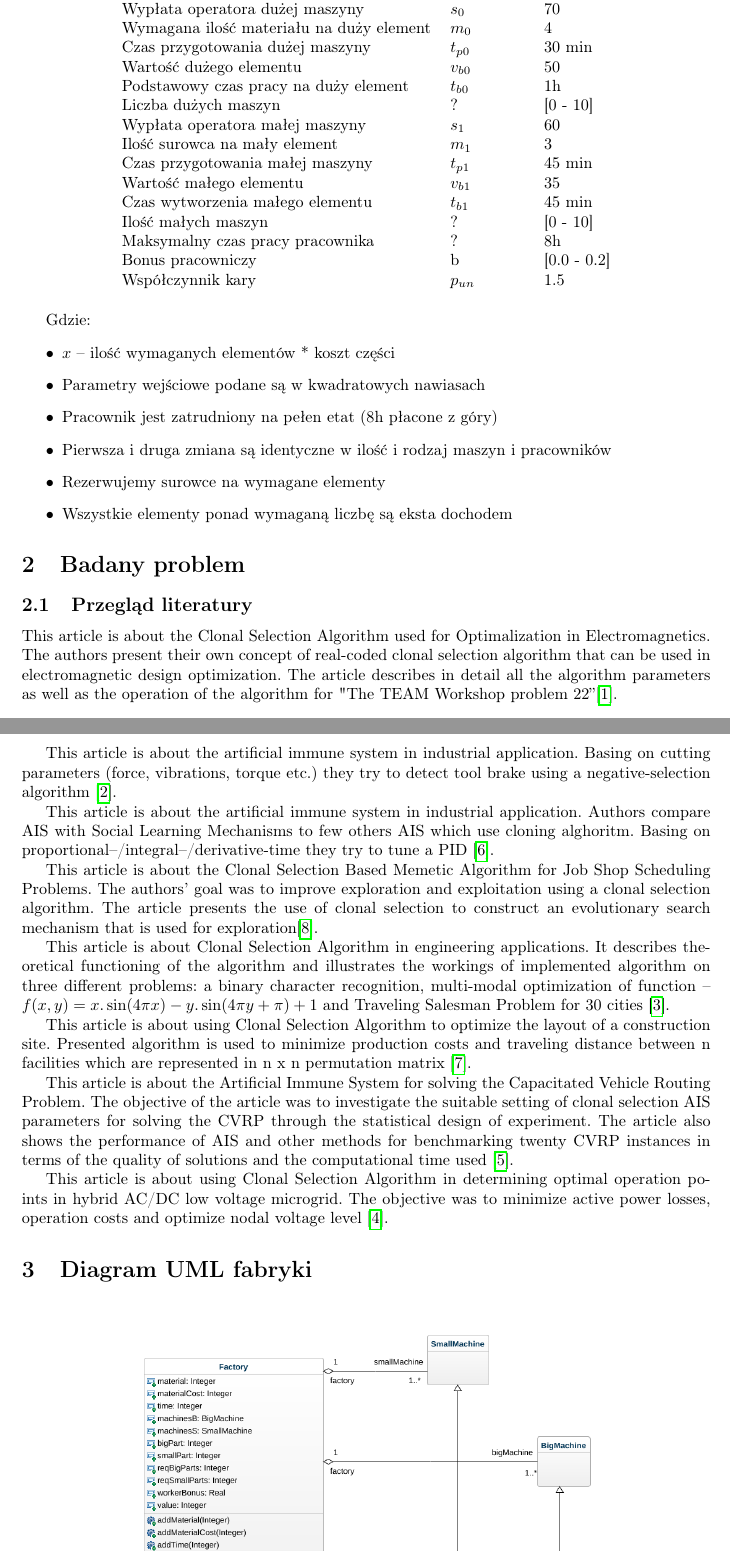
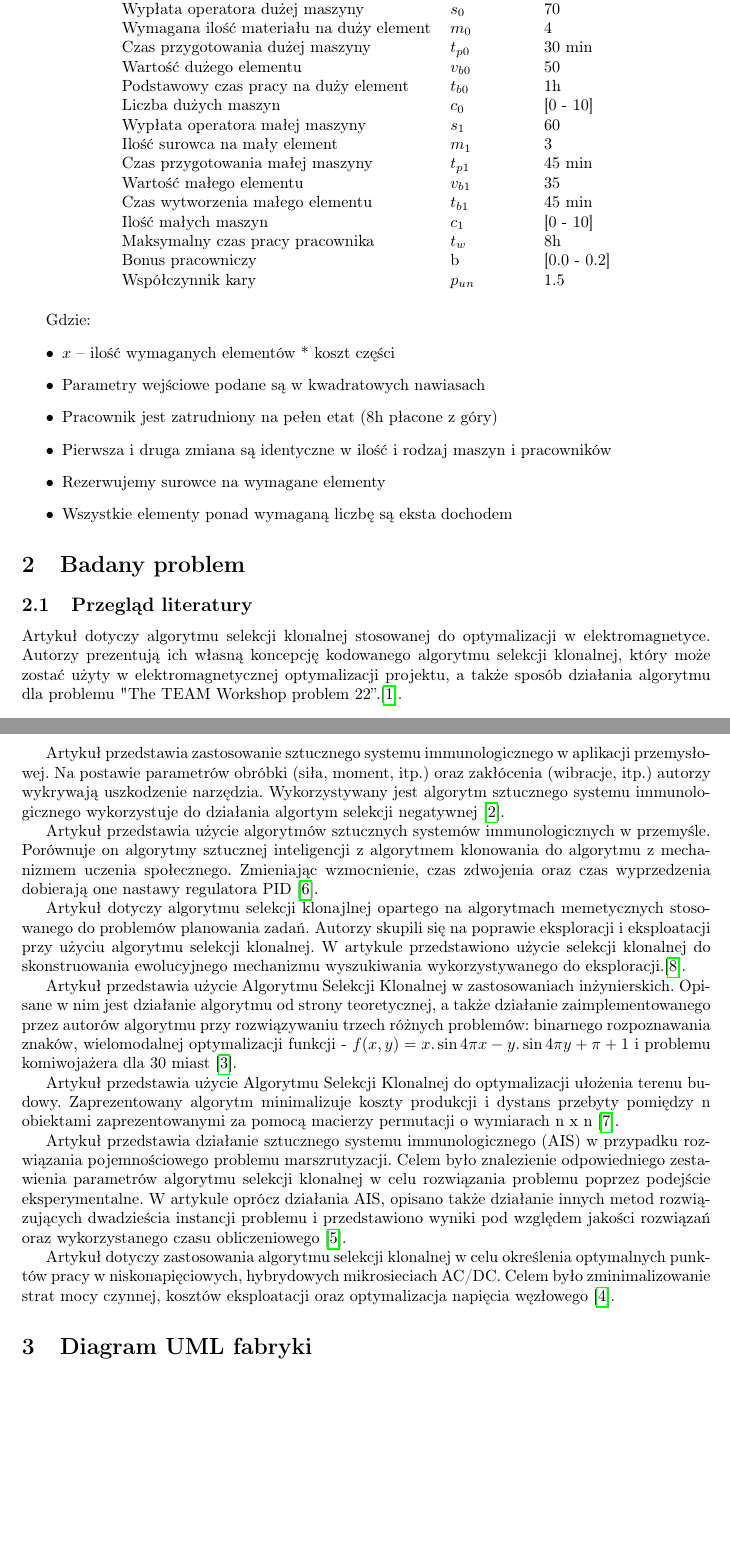
Before and after one commit to ArturBa/factory_optimization, a LaTeX document (Docs/final_raport/raport.tex): two parts of pages 4 and 5 of 6, joined at a grey line, cut so that both start at the same text, the shorter picture padded with empty space. Compiled offline with pdfLaTeX.

Commit message:
translation v2

```diff
--- a/Docs/final_raport/raport.tex
+++ b/Docs/final_raport/raport.tex
@@ -99,14 +100,14 @@ Wymagana ilość materiału na duży element & $m_0$ & 4\\
 Czas przygotowania dużej maszyny & $t_{p0}$ & 30 min\\
 Wartość dużego elementu & $v_{b0}$ & 50\\
 Podstawowy czas pracy na duży element & $t_{b0}$ & 1h\\
-Liczba dużych maszyn & ? & [0 - 10]\\
+Liczba dużych maszyn & $c_0$ & [0 - 10]\\
 Wypłata operatora małej maszyny & $s_1$ & 60\\
 Ilość surowca na mały element & $m_1$ & 3\\
 Czas przygotowania małej maszyny & $t_{p1}$ & 45 min\\
 Wartość małego elementu & $v_{b1}$ & 35\\
 Czas wytworzenia małego elementu & $t_{b1}$ & 45 min\\
-Ilość małych maszyn & ? & [0 - 10]\\
-Maksymalny czas pracy pracownika & ? & 8h\\
+Ilość małych maszyn & $c_1$ & [0 - 10]\\
+Maksymalny czas pracy pracownika & $t_w$ & 8h\\
 Bonus pracowniczy & b & [0.0 - 0.2]\\
 Współczynnik kary & $p_{un}$ & 1.5
 \end{longtable}
@@ -124,34 +125,26 @@ Gdzie:
 
 \section{Badany problem}
 \subsection{Przegląd literatury}
-This article is about the Clonal Selection Algorithm used for Optimalization in Electromagnetics. The authors present their own concept of real-coded clonal selection algorithm that can be used in electromagnetic design optimization. The article describes in detail all the algorithm parameters as well as the operation of the algorithm for "The TEAM Workshop problem 22”\cite{1430953}.
+Artykuł dotyczy algorytmu selekcji klonalnej stosowanej do optymalizacji w elektromagnetyce. Autorzy prezentują ich własną koncepcję kodowanego algorytmu selekcji klonalnej, który może zostać użyty w elektromagnetycznej optymalizacji projektu, a także sposób działania algorytmu dla problemu "The TEAM Workshop problem 22”.\cite{1430953}.
+
+Artykuł przedstawia zastosowanie sztucznego systemu immunologicznego w aplikacji przemysłowej. Na postawie parametrów obróbki (siła, moment, itp.) oraz zakłócenia (wibracje, itp.) autorzy wykrywają uszkodzenie narzędzia. Wykorzystywany jest algorytm sztucznego systemu immunologicznego wykorzystuje do działania algortym selekcji negatywnej \cite{dasgupta1999artificial}.
+
+Artykuł przedstawia użycie algorytmów sztucznych systemów immunologicznych w przemyśle. Porównuje on algorytmy sztucznej inteligencji z algorytmem klonowania do algorytmu z mechanizmem uczenia społecznego. Zmieniając wzmocnienie, czas zdwojenia oraz czas wyprzedzenia dobierają one nastawy regulatora PID \cite{wang_artificial_2017}.
+
+Artykuł dotyczy algorytmu selekcji klonajlnej opartego na algorytmach memetycznych stosowanego do problemów planowania zadań. Autorzy skupili się na poprawie eksploracji i eksploatacji przy użyciu algorytmu selekcji klonalnej. W artykule przedstawiono użycie selekcji klonalnej do skonstruowania ewolucyjnego mechanizmu wyszukiwania wykorzystywanego do eksploracji.\cite{yang2008clonal}.
+
+Artykuł przedstawia użycie Algorytmu Selekcji Klonalnej w zastosowaniach inżynierskich. Opisane w nim jest działanie algorytmu od strony teoretycznej, a także działanie zaimplementowanego przez autorów algorytmu przy rozwiązywaniu trzech różnych problemów: binarnego rozpoznawania znaków, wielomodalnej optymalizacji funkcji -
+$f(x, y) = x.\sin{4 \pi x} - y.\sin{4 \pi y + \pi} + 1$
+i problemu komiwojażera dla 30 miast \cite{de_castro}.
 
 
-
-This article is about the artificial immune system in industrial application. Basing on cutting parameters (force, vibrations, torque etc.) they try to detect tool brake using a negative-selection algorithm \cite{dasgupta1999artificial}.
+Artykuł przedstawia użycie Algorytmu Selekcji Klonalnej do optymalizacji ułożenia terenu budowy. Zaprezentowany algorytm minimalizuje koszty produkcji i dystans przebyty pomiędzy n obiektami zaprezentowanymi za pomocą macierzy permutacji o wymiarach n x n \cite{WANG2016267}.
 
 
-
-This article is about the artificial immune system in industrial application. Authors compare AIS with Social Learning Mechanisms to few others AIS which use cloning alghoritm. Basing on proportional–/integral–/derivative-time they try to tune a PID \cite{wang_artificial_2017}.
+Artykuł przedstawia działanie sztucznego systemu immunologicznego (AIS) w przypadku rozwiązania pojemnościowego problemu marszrutyzacji. Celem było znalezienie odpowiedniego zestawienia parametrów algorytmu selekcji klonalnej w celu rozwiązania problemu poprzez podejście eksperymentalne. W artykule oprócz działania AIS, opisano także działanie innych metod rozwiązujących dwadzieścia instancji problemu i przedstawiono wyniki pod względem jakości rozwiązań oraz wykorzystanego czasu obliczeniowego \cite{thapatsuwan}.
 
 
-
-This article is about the Clonal Selection Based Memetic Algorithm for Job Shop Scheduling Problems. The authors' goal was to improve exploration and exploitation using a clonal selection algorithm. The article presents the use of clonal selection to construct an evolutionary search mechanism that is used for exploration\cite{yang2008clonal}.
-
-
-This article is about Clonal Selection Algorithm in engineering applications. It describes theoretical functioning of the algorithm and illustrates the workings of implemented algorithm on three different problems: a binary character recognition, multi-modal optimization of function –
-$f(x, y) = x.\sin(4 \pi x) - y.\sin(4 \pi y + \pi) + 1$
-and Traveling Salesman Problem for 30 cities \cite{de_castro}.
-
-
-This article is about using Clonal Selection Algorithm to optimize the layout of a construction site. Presented algorithm is used to minimize production costs and traveling distance between n facilities which are represented in n x n permutation matrix \cite{WANG2016267}.
-
-
-This article is about the Artificial Immune System for solving the Capacitated Vehicle Routing Problem. The objective of the article was to investigate the suitable setting of clonal selection AIS parameters for solving the CVRP through the statistical design of experiment. The article also shows the performance of AIS and other methods for benchmarking twenty CVRP instances in terms of the quality of solutions and the computational time used \cite{thapatsuwan}.
-
-
-This article is about using Clonal Selection Algorithm in determining optimal operation points in hybrid AC/DC low voltage microgrid. The objective was to minimize active power losses, operation costs and optimize nodal voltage level \cite{rokicki}.
-
+Artykuł dotyczy zastosowania algorytmu selekcji klonalnej w celu określenia optymalnych punktów pracy w niskonapięciowych, hybrydowych mikrosieciach AC/DC. Celem było zminimalizowanie strat mocy czynnej, kosztów eksploatacji oraz optymalizacja napięcia węzłowego \cite{rokicki}.
 
 
 \section{Diagram UML fabryki}
```
Also changed, not shown: Docs/final_raport/raport.pdf, Docs/final_raport/raport.tex (14 more changed lines).
